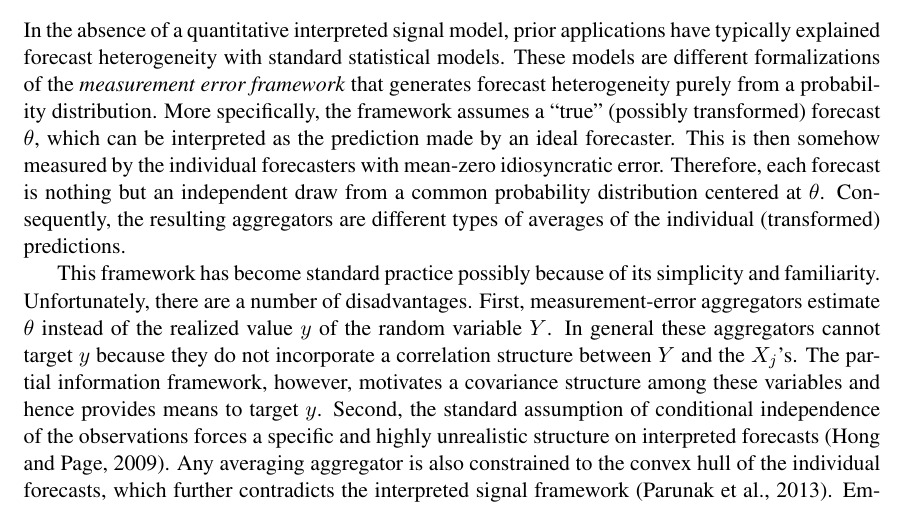
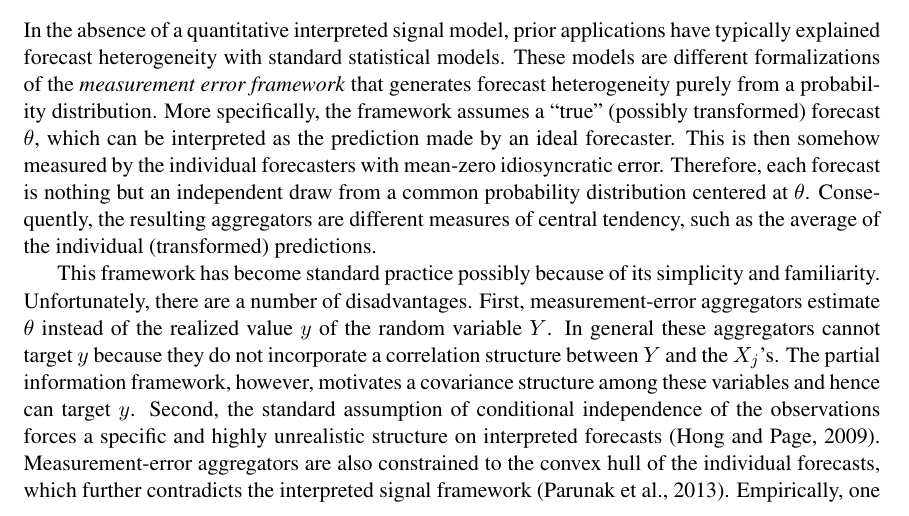
Before and after one commit to satopaa/partial_information_model, a LaTeX paper (PIF.tex): part of page 7 of 27, cut so that both start at the same text. Compiled offline with pdfLaTeX.

Commit message:
Edited 2.4.2

```diff
--- a/PIF.tex
+++ b/PIF.tex
@@ -988,15 +988,15 @@ interpreted signal model, prior applications have typically explained forecast h
 $\theta$, which can be interpreted as the prediction made by an ideal forecaster. This is then somehow measured by the individual forecasters with mean-zero idiosyncratic error.  Therefore, each forecast is nothing but an independent draw from a common
 probability distribution centered at $\theta$.
 %, and the underlying probability model is just the classical statistical model for measurement with i.i.d. mean zero error.
-Consequently, the resulting aggregators are different types of averages of the individual (transformed) predictions.
-
-
-This framework has become standard practice possibly because of its simplicity and familiarity.  Unfortunately, there are a number of disadvantages. First, measurement-error aggregators estimate $\theta$ instead of the realized value $y$ of the random variable $Y$. In general these aggregators cannot target $y$ because they do not incorporate a correlation structure between $Y$ and the $X_{j}$'s. The partial information framework, however, motivates a covariance structure among these variables and hence provides means to target $y$.
+Consequently, the resulting aggregators are different measures of central tendency, such as the average of the individual (transformed) predictions.
+
+
+This framework has become standard practice possibly because of its simplicity and familiarity.  Unfortunately, there are a number of disadvantages. First, measurement-error aggregators estimate $\theta$ instead of the realized value $y$ of the random variable $Y$. In general these aggregators cannot target $y$ because they do not incorporate a correlation structure between $Y$ and the $X_{j}$'s. The partial information framework, however, motivates a covariance structure among these variables and hence can target $y$.
 %This, however, may not be the correct target. For instance, the correct target in probability forecasting is the event indicator that lies on the boundary of
 %the sample space.
 %In such cases important properties such as unbiasedness cannot be expected from the resulting aggregators.
 Second, the standard assumption of conditional independence of the observations forces a specific and highly
-unrealistic structure on interpreted forecasts \citep{hong2009interpreted}. Any averaging aggregator is also constrained to
+unrealistic structure on interpreted forecasts \citep{hong2009interpreted}. Measurement-error aggregators are also constrained to
 the convex hull of the individual forecasts, which further contradicts the
 interpreted signal framework \citep{parunak2013characterizing}. Empirically, one sees
 for many datasets that an aggregator restricted to the convex hull
```
